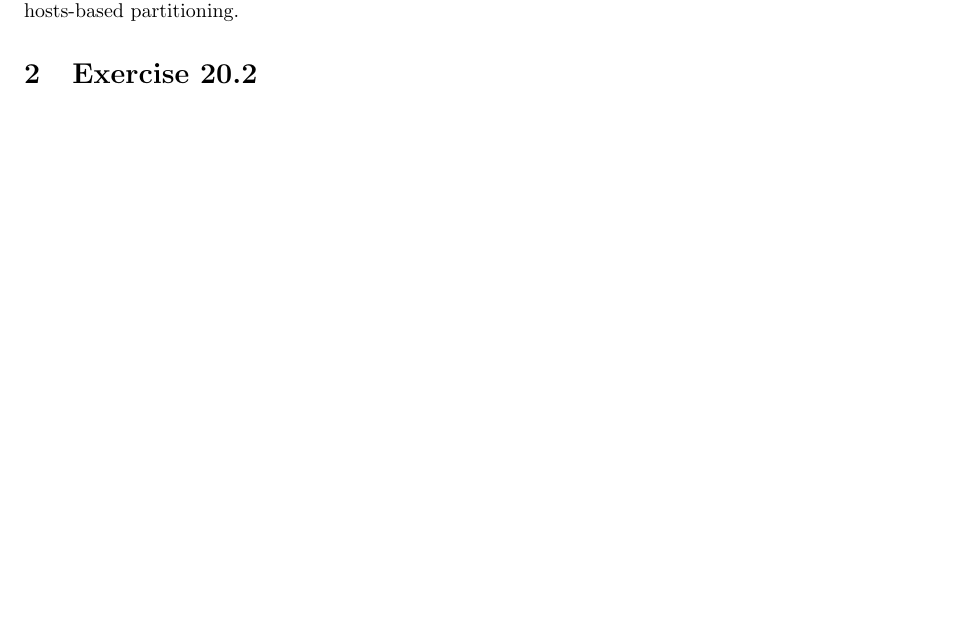
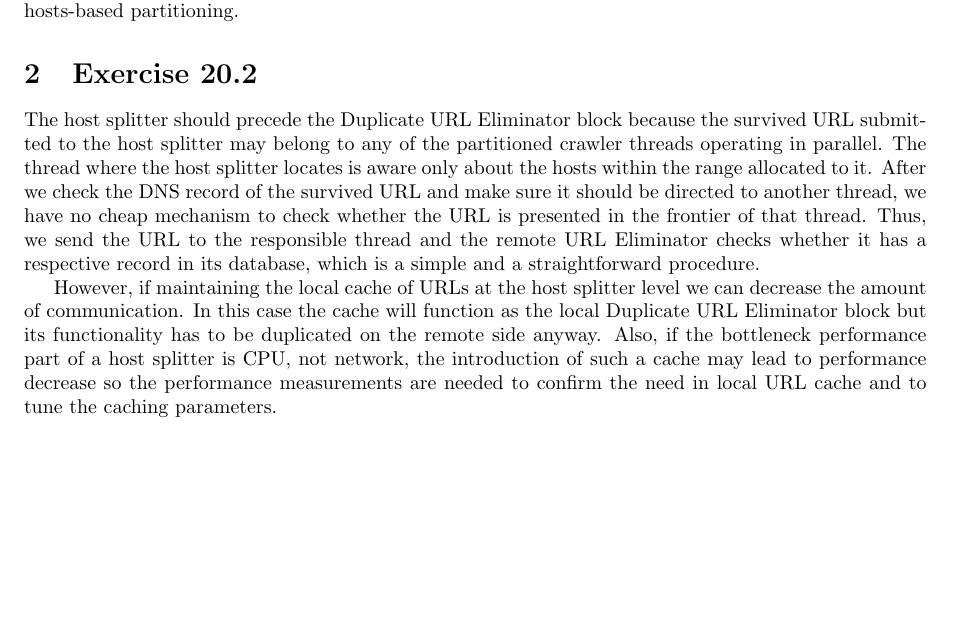
Before and after one commit to dzzh/IN4325-Information-Retrieval, a LaTeX problem sheet (reports/4/[in4325]zhaleznichenka,todorov - assignment4.tex): part of the page, cut so that both start at the same text, the shorter picture padded with empty space. Compiled offline with pdfLaTeX.

Commit message:
Exercise 20.2 done

```diff
--- a/reports/4/[in4325]zhaleznichenka,todorov - assignment4.tex
+++ b/reports/4/[in4325]zhaleznichenka,todorov - assignment4.tex
@@ -23,4 +23,8 @@ Thus, if one will partition the nodes of the distributed crawler by certain URLs
 
 \section{Exercise 20.2}
 
+The host splitter should precede the Duplicate URL Eliminator block because the survived URL submitted to the host splitter may belong to any of the partitioned crawler threads operating in parallel. The thread where the host splitter locates is aware only about the hosts within the range allocated to it. After we check the DNS record of the survived URL and make sure it should be directed to another thread, we have no cheap mechanism to check whether the URL is presented in the frontier of that thread. Thus, we send the URL to the responsible thread and the remote URL Eliminator checks whether it has a respective record in its database, which is a simple and a straightforward procedure.
+
+However, if maintaining the local cache of URLs at the host splitter level we can decrease the amount of communication. In this case the cache will function as the local Duplicate URL Eliminator block but its functionality has to be duplicated on the remote side anyway. Also, if the bottleneck performance part of a host splitter is CPU, not network, the introduction of such a cache may lead to performance decrease so the performance measurements are needed to confirm the need in local URL cache and to tune the caching parameters.
+
 \end{document}
```
